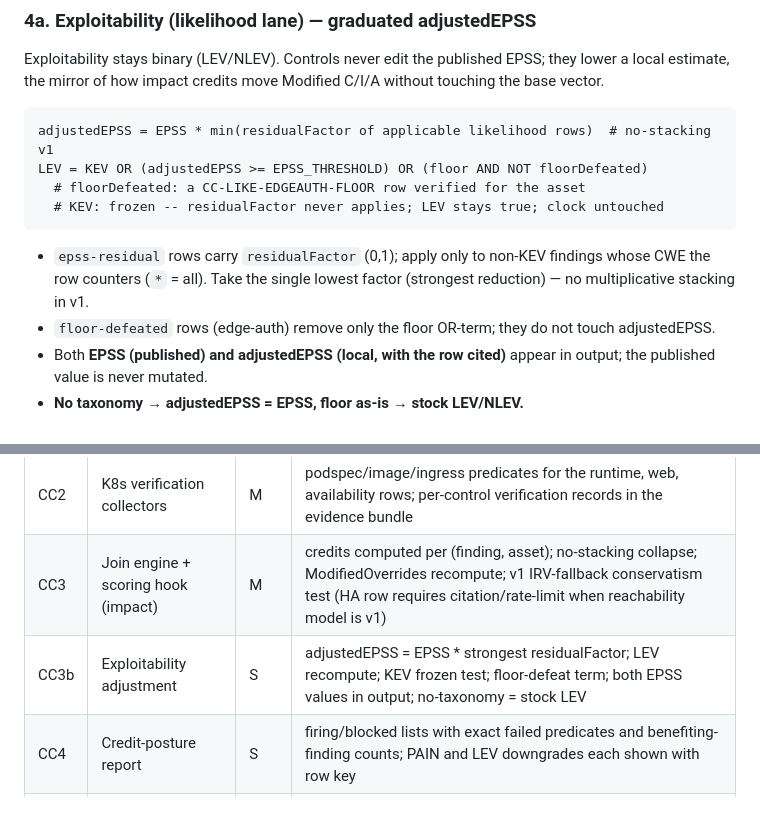
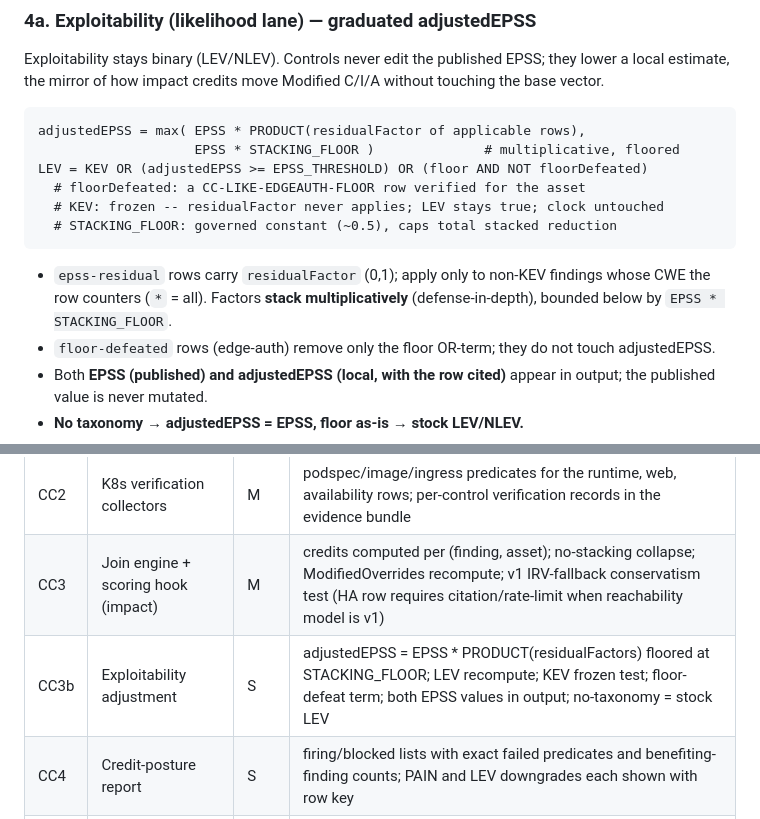
Before and after one commit to stackArmor/trivy-plugin-vdr, a Markdown page: docs/control-credit-spec.md, 2 parts joined by grey strips. Rendered like a GitHub page.

Commit message:
docs: exploitability residual factors stack multiplicatively (floored)

````diff
--- a/docs/control-credit-spec.md
+++ b/docs/control-credit-spec.md
@@ -121,15 +121,17 @@ they lower a local estimate, the mirror of how impact credits move Modified
 C/I/A without touching the base vector.
 
 ```text
-adjustedEPSS = EPSS * min(residualFactor of applicable likelihood rows)  # no-stacking v1
+adjustedEPSS = max( EPSS * PRODUCT(residualFactor of applicable rows),
+                    EPSS * STACKING_FLOOR )              # multiplicative, floored
 LEV = KEV OR (adjustedEPSS >= EPSS_THRESHOLD) OR (floor AND NOT floorDefeated)
   # floorDefeated: a CC-LIKE-EDGEAUTH-FLOOR row verified for the asset
   # KEV: frozen -- residualFactor never applies; LEV stays true; clock untouched
+  # STACKING_FLOOR: governed constant (~0.5), caps total stacked reduction
 ```
 
 - `epss-residual` rows carry `residualFactor` (0,1); apply only to non-KEV
-  findings whose CWE the row counters (`*` = all). Take the single lowest factor
-  (strongest reduction) — no multiplicative stacking in v1.
+  findings whose CWE the row counters (`*` = all). Factors **stack
+  multiplicatively** (defense-in-depth), bounded below by `EPSS * STACKING_FLOOR`.
 - `floor-defeated` rows (edge-auth) remove only the floor OR-term; they do not
   touch adjustedEPSS.
 - Both **EPSS (published) and adjustedEPSS (local, with the row cited)** appear in
@@ -206,7 +208,7 @@ CycloneDX: `vdr:controlCredit:<metric>` = comma-joined row ids;
 | CC1 | Taxonomy loader | S | pinned-release load, schema check, class expansion (incl. vector-conditioned CRASH), version in header |
 | CC2 | K8s verification collectors | M | podspec/image/ingress predicates for the runtime, web, availability rows; per-control verification records in the evidence bundle |
 | CC3 | Join engine + scoring hook (impact) | M | credits computed per (finding, asset); no-stacking collapse; ModifiedOverrides recompute; v1 IRV-fallback conservatism test (HA row requires citation/rate-limit when reachability model is v1) |
-| CC3b | Exploitability adjustment | S | adjustedEPSS = EPSS * strongest residualFactor; LEV recompute; KEV frozen test; floor-defeat term; both EPSS values in output; no-taxonomy = stock LEV |
+| CC3b | Exploitability adjustment | S | adjustedEPSS = EPSS * PRODUCT(residualFactors) floored at STACKING_FLOOR; LEV recompute; KEV frozen test; floor-defeat term; both EPSS values in output; no-taxonomy = stock LEV |
 | CC4 | Credit-posture report | S | firing/blocked lists with exact failed predicates and benefiting-finding counts; PAIN and LEV downgrades each shown with row key |
 | CC5 | STIG results ingestion | M | `--stig-results-file` + adapter resolution (requires_all + supplement semantics; supports never fires alone); freshness window fails closed |
 | CC6 | Cloud-managed flags | M | RDS/Cloud SQL/ALB reads behind optional credentials; managed-db-ha and db-tls rows verifiable |
````
